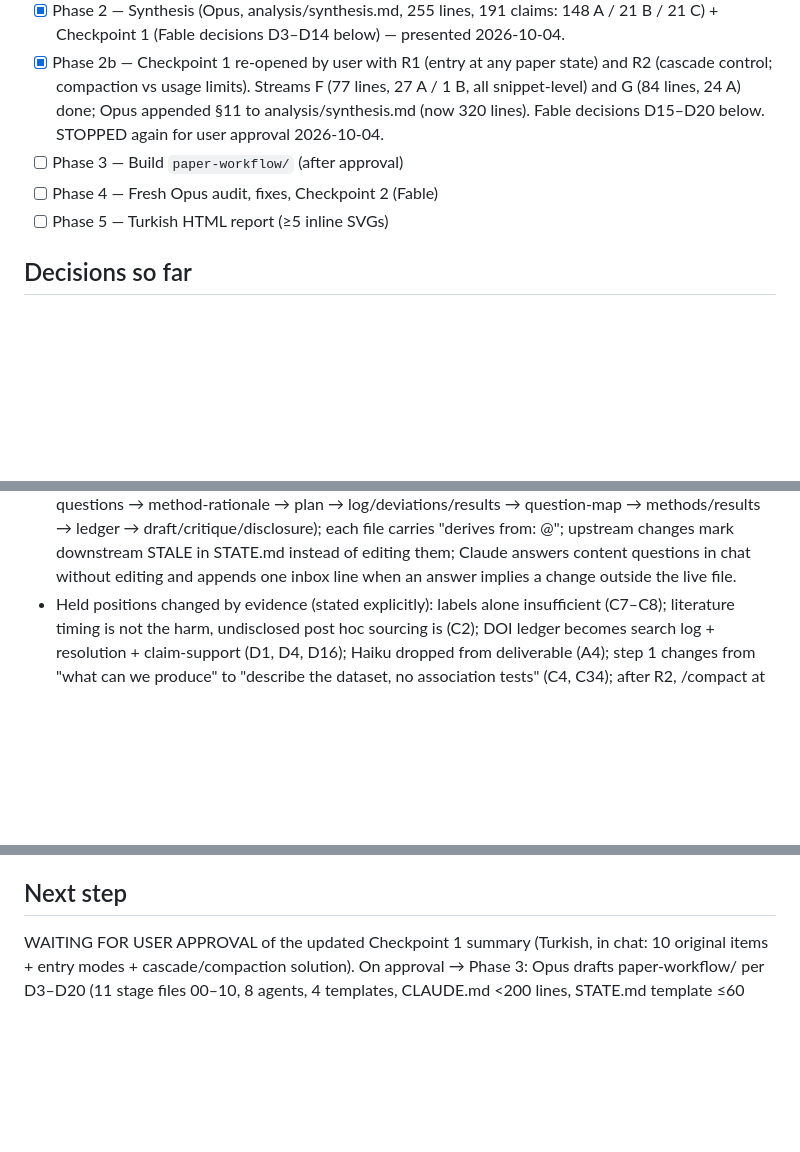
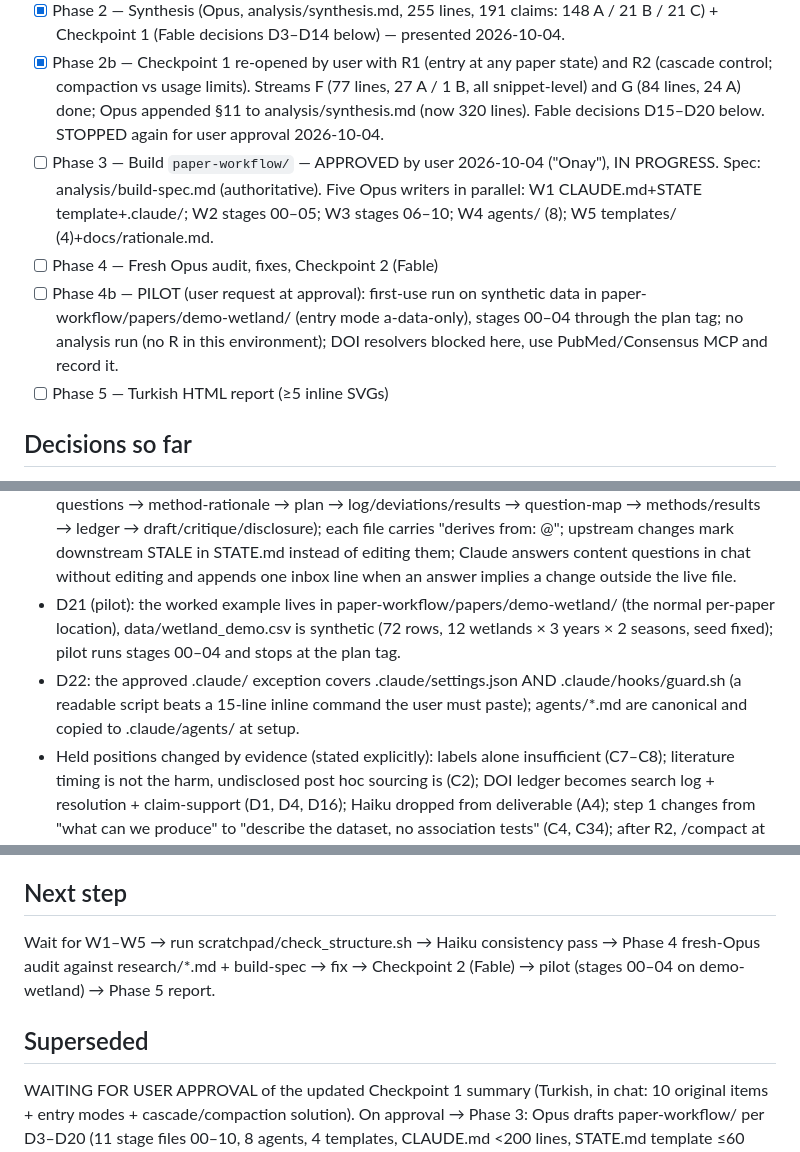
Before and after one commit to montivipera/weekly-literature-report, a Markdown page: STATE.md, 3 parts joined by grey strips. Drawn GitHub-style; blank space fills up the shorter version.

Commit message:
STATE: Phase 3 approved and in progress; pilot and .claude exception recorded
Co-Authored-By: Claude Fable 5.1 <noreply@anthropic.com>
Claude-Session: https://claude.ai/code/session_01DM6pvxUMGWFbAYKMR63jCc

```diff
--- a/STATE.md
+++ b/STATE.md
@@ -17,8 +17,9 @@ Higher models read only md outputs, never raw sources.
 - [x] Phase 1 — Research (5 parallel Sonnet streams) — DONE 2026-10-04. Files: research/A..E (77–111 lines each). Haiku check: all ≤150 lines, sections present; 5 grade cells normalised (A UNVERIFIED = official source read via secondary copy; C UNVERIFIED = open question).
 - [x] Phase 2 — Synthesis (Opus, analysis/synthesis.md, 255 lines, 191 claims: 148 A / 21 B / 21 C) + Checkpoint 1 (Fable decisions D3–D14 below) — presented 2026-10-04.
 - [x] Phase 2b — Checkpoint 1 re-opened by user with R1 (entry at any paper state) and R2 (cascade control; compaction vs usage limits). Streams F (77 lines, 27 A / 1 B, all snippet-level) and G (84 lines, 24 A) done; Opus appended §11 to analysis/synthesis.md (now 320 lines). Fable decisions D15–D20 below. STOPPED again for user approval 2026-10-04.
-- [ ] Phase 3 — Build `paper-workflow/` (after approval)
+- [ ] Phase 3 — Build `paper-workflow/` — APPROVED by user 2026-10-04 ("Onay"), IN PROGRESS. Spec: analysis/build-spec.md (authoritative). Five Opus writers in parallel: W1 CLAUDE.md+STATE template+.claude/; W2 stages 00–05; W3 stages 06–10; W4 agents/ (8); W5 templates/ (4)+docs/rationale.md.
 - [ ] Phase 4 — Fresh Opus audit, fixes, Checkpoint 2 (Fable)
+- [ ] Phase 4b — PILOT (user request at approval): first-use run on synthetic data in paper-workflow/papers/demo-wetland/ (entry mode a-data-only), stages 00–04 through the plan tag; no analysis run (no R in this environment); DOI resolvers blocked here, use PubMed/Consensus MCP and record it.
 - [ ] Phase 5 — Turkish HTML report (≥5 inline SVGs)
 
 ## Decisions so far
@@ -44,12 +45,17 @@ Higher models read only md outputs, never raw sources.
 - D18 (R1): Stage 0 "Intake" added (stages/00-intake.md): Sonnet inventories artefacts, Opus classifies entry mode a–e, user confirms. Gate statuses PASSED / RETRO-AUDIT / NOT PASSABLE / OPEN with evidence pointers. S4 plan freeze is never PASSED retrospectively. agents/ unchanged (reuses data-reader). No new template file: intake.md and inbox.md are per-paper outputs defined in stage 00; the disclosure-statement block goes into templates/section-skeleton.md; RETRO-AUDIT checklist variants go into each stage file.
 - D19 (R2): `/clear` replaces `/compact` as the default at stage boundaries (state lives in files; /clear is free and lossless on disk; /compact is a full-history request and lossy, G9, G12, G16, G17). `/compact Focus on <task>` only mid-stage for S5/S8. STATE.md is overwritten (not appended), capped at ~60 lines, written at the end of every work burst before /clear. SessionStart(compact) hook retained. Work in bursts inside the 1-hour cache window; after a long break start fresh from STATE.md rather than resuming a >100k-token session (G7, G10).
 - D20 (R2): File dependency direction is upstream → downstream only (intake → inventory → scan → questions → method-rationale → plan → log/deviations/results → question-map → methods/results → ledger → draft/critique/disclosure); each file carries "derives from: <file>@<commit>"; upstream changes mark downstream STALE in STATE.md instead of editing them; Claude answers content questions in chat without editing and appends one inbox line when an answer implies a change outside the live file.
+- D21 (pilot): the worked example lives in paper-workflow/papers/demo-wetland/ (the normal per-paper location), data/wetland_demo.csv is synthetic (72 rows, 12 wetlands × 3 years × 2 seasons, seed fixed); pilot runs stages 00–04 and stops at the plan tag.
+- D22: the approved .claude/ exception covers .claude/settings.json AND .claude/hooks/guard.sh (a readable script beats a 15-line inline command the user must paste); agents/*.md are canonical and copied to .claude/agents/ at setup.
 - Held positions changed by evidence (stated explicitly): labels alone insufficient (C7–C8); literature timing is not the harm, undisclosed post hoc sourcing is (C2); DOI ledger becomes search log + resolution + claim-support (D1, D4, D16); Haiku dropped from deliverable (A4); step 1 changes from "what can we produce" to "describe the dataset, no association tests" (C4, C34); after R2, /compact at stage boundaries (my earlier D11/synthesis §7) is replaced by /clear + STATE.md (G9, G17); after R1, D5's "frozen plan" route is unavailable once outcomes were seen (F16).
 
 ## Open questions
 - OQ1: Egress proxy denies CONNECT (403) to publisher/COPE/ICMJE/COS/arxiv hosts (e.g. www.elsevier.com, www.springer.com, publicationethics.org). Policy wording in research/D rests on search snippets, marked UNVERIFIED. Tell user at Checkpoint 1; fix is the environment's Network access setting.
 
 ## Next step
+Wait for W1–W5 → run scratchpad/check_structure.sh → Haiku consistency pass → Phase 4 fresh-Opus audit against research/*.md + build-spec → fix → Checkpoint 2 (Fable) → pilot (stages 00–04 on demo-wetland) → Phase 5 report.
+
+## Superseded
 WAITING FOR USER APPROVAL of the updated Checkpoint 1 summary (Turkish, in chat: 10 original items + entry modes + cascade/compaction solution). On approval → Phase 3: Opus drafts paper-workflow/ per D3–D20 (11 stage files 00–10, 8 agents, 4 templates, CLAUDE.md <200 lines, STATE.md template ≤60 lines, docs/rationale.md), Haiku format check, Phase 4 fresh-Opus audit against research/*.md, Checkpoint 2, Phase 5 Turkish HTML report.
 
 ## Previous next step (superseded)
```
